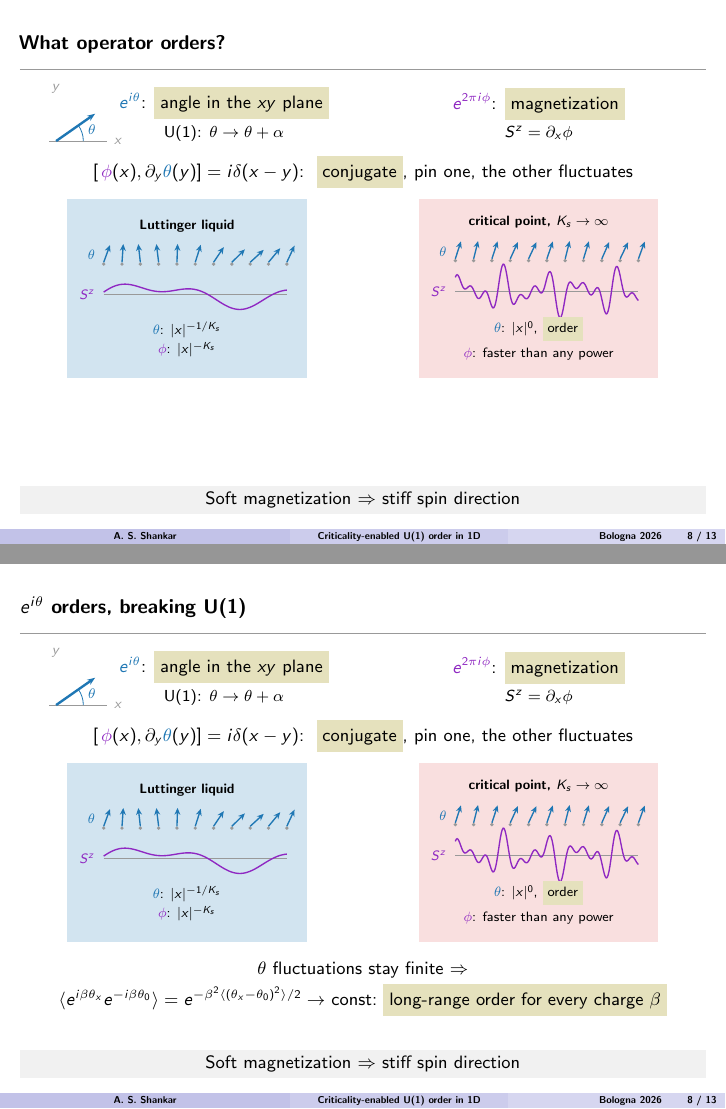
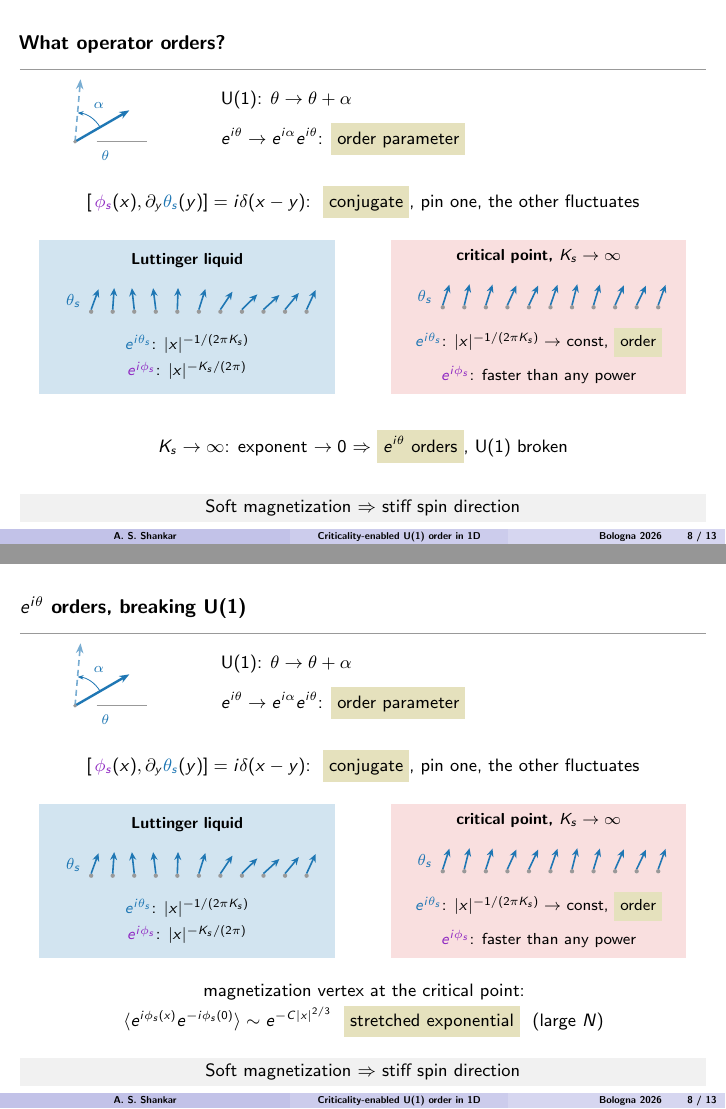
Before and after one commit to aravindhshankar/Bologna-mini-meeting-talk, LaTeX slides (talk/talk.tex, which reads talk/sections/04_lifshitz.tex): pages 37 and 38 of 60 before the commit and pages 37 and 38 of 59 after it, joined at a grey line. The pictures show the PDF file talk/talk.pdf that the author committed with the source.

Commit message:
Declutter slide 8, align slide 9, crisper slide 11, cite own paper once (slide 10), bigger slide 6 figure and slide 7 equations
Co-Authored-By: Claude Opus 5.5 <noreply@anthropic.com>

```diff
--- a/talk/sections/04_lifshitz.tex
+++ b/talk/sections/04_lifshitz.tex
@@ -45,94 +45,74 @@
 
 \begin{frame}[t]
 \ft{\only<-3>{What operator orders?}\only<4->{$e^{i\theta}$ orders, breaking U(1)}}\par
-\vspace{0.15cm}
-\begin{columns}[T]
-\begin{column}{0.48\textwidth}
+\vspace{0.3cm}
+\begin{columns}[c]
+\begin{column}{0.27\textwidth}
 \centering
-\parbox[c][1.1cm][c]{1.2cm}{\centering
-\begin{tikzpicture}[font=\scriptsize,scale=0.6]
- \draw[mygray] (-0.2,0)--(1.5,0);
- \draw[-{Stealth[length=4pt]},very thick,cLL] (0,0)--(35:1.4);
- \draw[cLL] (0.8,0) arc (0:35:0.8);
- \node[cLL] at (17:1.1) {$\theta$};
- \node[mygray,anchor=west] at (1.5,0) {$x$};
- \node[mygray,anchor=south] at (0,1.2) {$y$};
-\end{tikzpicture}}\hspace{0.1cm}\parbox[c][1.1cm][c]{3.7cm}{\centering
-{\small {\color{cLL}$e^{i\theta}$}: \colorbox{citron!40}{\mystrut angle in the $xy$ plane}\par}
-\vspace{2pt}
-{\footnotesize U(1): $\theta\to\theta+\alpha$\par}}
+\begin{tikzpicture}[font=\scriptsize,scale=0.85]
+ \draw[-{Stealth[length=5pt]},very thick,cLL] (0,0)--(30:1.3);
+ \draw[-{Stealth[length=5pt]},thick,densely dashed,cLL!60] (0,0)--(85:1.3);
+ \draw[cLL,-{Stealth[length=3pt]}] (30:0.6) arc (30:85:0.6);
+ \node[cLL] at (57:0.9) {$\alpha$};
+ \fill[mygray] (0,0) circle (0.04);
+ \draw[mygray] (0.45,0)--(1.5,0);
+ \node[cLL,anchor=north west] at (0.4,-0.05) {$\theta$};
+\end{tikzpicture}
 \end{column}
-\begin{column}{0.48\textwidth}
-\centering
-\parbox[c][1.1cm][c]{\linewidth}{\centering
-{\small {\color{orchid}$e^{2\pi i\phi}$}: \colorbox{citron!40}{\mystrut magnetization}\par}
-\vspace{2pt}
-{\footnotesize $S^z=\partial_x\phi$\par}}
+\begin{column}{0.71\textwidth}
+{\small U(1): $\theta\to\theta+\alpha$\par}
+\vspace{6pt}
+{\small $e^{i\theta}\to e^{i\alpha}e^{i\theta}$: \colorbox{citron!40}{\mystrut order parameter}\par}
 \end{column}
 \end{columns}
-\vspace{0.15cm}
+\vspace{0.3cm}
 \centering
-{\small $[\,{\color{orchid}\phi}(x),\partial_y{\color{cLL}\theta}(y)]=i\delta(x-y)$:\ \ \colorbox{citron!40}{\mystrut conjugate}, pin one, the other fluctuates\par}
-\vspace{0.12cm}
+{\small $[\,{\color{orchid}\phi_s}(x),\partial_y{\color{cLL}\theta_s}(y)]=i\delta(x-y)$:\ \ \colorbox{citron!40}{\mystrut conjugate}, pin one, the other fluctuates\par}
+\vspace{0.3cm}
 \begin{columns}[T]
 \begin{column}{0.48\textwidth}
 \centering
 \onslide<2->{%
-\scalebox{0.85}{\colorbox{cLL!20}{\parbox[c][3.5cm][c]{4.75cm}{\centering\footnotesize
- \textbf{Luttinger liquid}\\[3pt]
+\colorbox{cLL!20}{\parbox[c][2.5cm][c]{5.0cm}{\centering\footnotesize
+ \textbf{Luttinger liquid}\\[6pt]
  \begin{tikzpicture}[x=0.38cm,y=0.38cm]
-  \useasboundingbox (-1.3,-0.3) rectangle (10.4,1.4);
-  \node[cLL,left] at (-0.2,0.5) {$\theta$};
+  \useasboundingbox (-1.5,-0.3) rectangle (10.4,1.4);
+  \node[cLL,left] at (-0.2,0.5) {$\theta_s$};
   \foreach \i in {0,...,10} {
     \pgfmathsetmacro{\a}{70+28*sin(35*\i)}
     \fill[mygray] (\i,0) circle (0.1);
     \draw[-{Stealth[length=4pt,width=3.5pt]},thick,cLL] (\i,0.1) -- ++(\a:1.0);
   }
- \end{tikzpicture}\\[2pt]
- \begin{tikzpicture}[x=0.38cm,y=0.38cm]
-  \useasboundingbox (-1.3,-1.1) rectangle (10.4,1.1);
-  \node[orchid,left] at (-0.2,0) {$S^z$};
-  \draw[mygray] (0,0)--(10,0);
-  \draw[orchid,thick,samples=200,domain=0:10] plot (\x,{0.5*sin(36*\x)+0.3*sin(81*\x+30)});
- \end{tikzpicture}\\[2pt]
- {\color{cLL}$\theta$}: $|x|^{-1/K_s}$\mystrut\\[2pt]
- {\color{orchid}$\phi$}: $|x|^{-K_s}$\mystrut}}}}
+ \end{tikzpicture}\\[6pt]
+ {\color{cLL}$e^{i\theta_s}$}: $|x|^{-1/(2\pi K_s)}$\mystrut\\[4pt]
+ {\color{orchid}$e^{i\phi_s}$}: $|x|^{-K_s/(2\pi)}$\mystrut}}}
 \end{column}
 \begin{column}{0.48\textwidth}
 \centering
 \onslide<3->{%
-\scalebox{0.85}{\colorbox{cQCP!15}{\parbox[c][3.5cm][c]{4.75cm}{\centering\footnotesize
- \textbf{critical point, $K_s\to\infty$}\\[3pt]
+\colorbox{cQCP!15}{\parbox[c][2.5cm][c]{5.0cm}{\centering\footnotesize
+ \textbf{critical point, $K_s\to\infty$}\\[6pt]
  \begin{tikzpicture}[x=0.38cm,y=0.38cm]
-  \useasboundingbox (-1.3,-0.3) rectangle (10.4,1.4);
-  \node[cLL,left] at (-0.2,0.5) {$\theta$};
+  \useasboundingbox (-1.5,-0.3) rectangle (10.4,1.4);
+  \node[cLL,left] at (-0.2,0.5) {$\theta_s$};
   \foreach \i in {0,...,10} {
     \pgfmathsetmacro{\a}{70+6*sin(70*\i+20)}
     \fill[mygray] (\i,0) circle (0.1);
     \draw[-{Stealth[length=4pt,width=3.5pt]},thick,cLL] (\i,0.1) -- ++(\a:1.0);
   }
- \end{tikzpicture}\\[2pt]
- \begin{tikzpicture}[x=0.38cm,y=0.38cm]
-  \useasboundingbox (-1.3,-1.1) rectangle (10.4,1.1);
-  \node[orchid,left] at (-0.2,0) {$S^z$};
-  \draw[mygray] (0,0)--(10,0);
-  \draw[orchid,thick,samples=200,domain=0:10] plot (\x,{0.55*sin(170*\x)+0.5*sin(290*\x+40)+0.45*sin(410*\x+100)});
- \end{tikzpicture}\\[2pt]
- {\color{cLL}$\theta$}: $|x|^{0}$, \colorbox{citron!40}{\mystrut order}\\[2pt]
- {\color{orchid}$\phi$}: faster than any power\mystrut}}}}
+ \end{tikzpicture}\\[6pt]
+ {\color{cLL}$e^{i\theta_s}$}: $|x|^{-1/(2\pi K_s)}\to$ const, \colorbox{citron!40}{\mystrut order}\mystrut\\[4pt]
+ {\color{orchid}$e^{i\phi_s}$}: faster than any power\mystrut}}}
 \end{column}
 \end{columns}
-\vspace{0.1cm}
-\parbox[c][1.4cm][c]{\linewidth}{\centering\small
-\only<4>{$\theta$ fluctuations stay finite $\Rightarrow$\\[2pt]
-$\langle e^{i\beta\theta_x}e^{-i\beta\theta_0}\rangle=e^{-\beta^2\langle(\theta_x-\theta_0)^2\rangle/2}\to$ const:\ \colorbox{citron!40}{\mystrut long-range order for every charge $\beta$}\par}%
-\only<5>{magnetization vertex at the critical point:\\[2pt]
-$\langle e^{2\pi i\phi_x}e^{-2\pi i\phi_0}\rangle\sim e^{-C|x|^{2/3}}$\ \ \colorbox{citron!40}{\mystrut stretched exponential}\ \ (large $N$)\\[3pt]
-{\tiny\color{citegray} E.~S.~Andriyakhina, A.~S.~Shankar, T.~Senthil, Z.~D.~Shi, arXiv:2609.38581 (2026)\par}}}
+\vspace{0.3cm}
+\parbox[c][1.2cm][c]{\linewidth}{\centering\small
+\only<3>{$K_s\to\infty$: exponent $\to0$ $\Rightarrow$ \colorbox{citron!40}{\mystrut $e^{i\theta}$ orders}, U(1) broken\par}%
+\only<4>{magnetization vertex at the critical point:\\[2pt]
+$\langle e^{i\phi_s(x)}e^{-i\phi_s(0)}\rangle\sim e^{-C|x|^{2/3}}$\ \ \colorbox{citron!40}{\mystrut stretched exponential}\ \ (large $N$)}}
 \onslide<3->{\tk{Soft magnetization $\Rightarrow$ stiff spin direction}}
 \end{frame}
-% Notes: Step 1: Two candidate order parameters. e^{i theta} is only the in-plane angle of the spin (xy projection); the U(1) rotates theta -> theta + alpha. e^{2 pi i phi} is the magnetization (S^z = d_x phi), neutral under U(1). They are conjugate: pinning one makes the other fluctuate.
-% Notes: Step 2: Luttinger liquid: theta wanders, correlator decays as |x|^{-1/K_s}, a power law, no order; the magnetization profile fluctuates mildly, phi vertex decays as |x|^{-K_s}.
-% Notes: Step 3: At Delta V_c, K_s -> infinity: the theta exponent goes to zero, so e^{i theta} orders. The magnetization is free to fluctuate wildly (phi vertex decays faster than any power), which is exactly what the conjugate pair allows.
-% Notes: Step 4: Gaussian fluctuations of theta stay finite, so every charge beta orders: long-range order, U(1) broken, Mermin-Wagner evaded.
-% Notes: Step 5: The magnetization vertex at the critical point is a stretched exponential exp(-C |x|^{2/3}) from the large-N theory (co-authors' work, arXiv:2609.38581).
+% Notes: Step 1: e^{i theta} is the in-plane angle of the spin; U(1) rotates theta -> theta + alpha, so e^{i theta} picks up a phase: it is the order parameter. theta_s and phi_s are conjugate: pinning one makes the other fluctuate.
+% Notes: Step 2: Luttinger liquid: the arrows wander; e^{i theta_s} decays as |x|^{-1/(2 pi K_s)}, a power law, no order; e^{i phi_s} as |x|^{-K_s/(2 pi)}.
+% Notes: Step 3: At Delta V_c, K_s -> infinity: the theta exponent goes to zero, so e^{i theta} orders and U(1) is broken (Mermin-Wagner evaded). The conjugate e^{i phi_s} decays faster than any power.
+% Notes: Step 4: Large-N result (co-authors' work, arXiv:2609.38581): the magnetization vertex at the critical point is a stretched exponential exp(-C |x|^{2/3}).
```
Also changed, not shown: CLAUDE.md (+4 -2 lines), beamer-talk/builder_lessons.md (+4 -0 lines), notes/talk_notes.md (+5 -0 lines), talk/preview.tex (+1 -2 lines), talk/sections/03_bosonization.tex (+1 -1 lines), talk/sections/05_lattice.tex (+6 -8 lines), talk/sections/06_large_n.tex (+14 -20 lines), talk/talk.pdf, talk/sections/04_lifshitz.tex (6 more changed lines).
